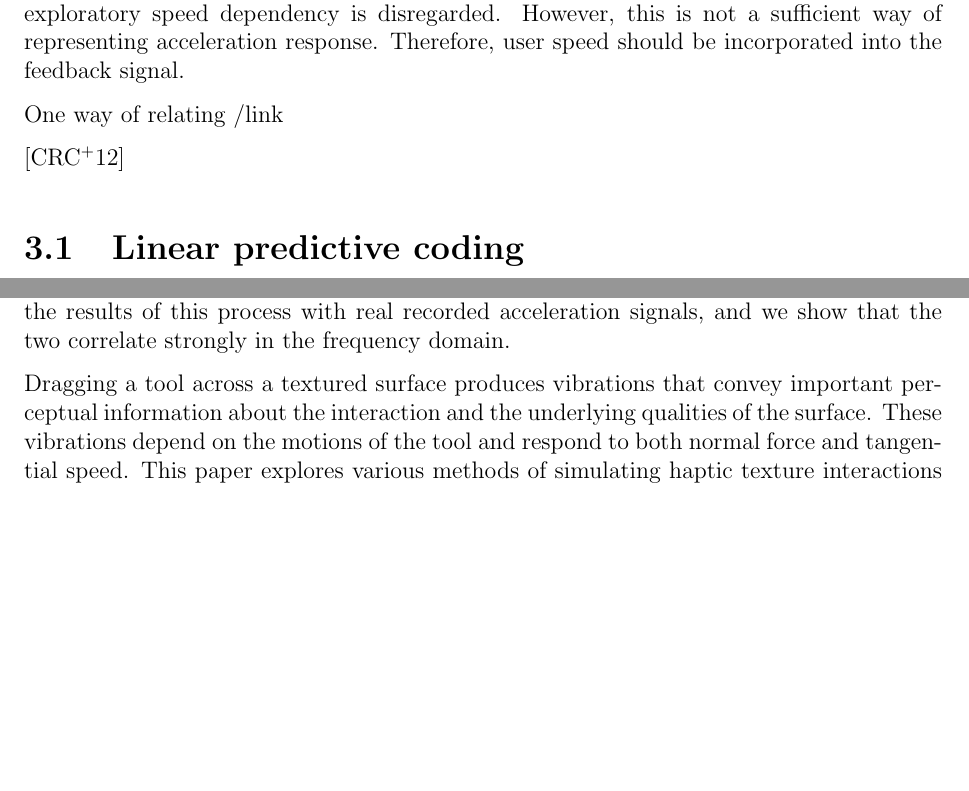
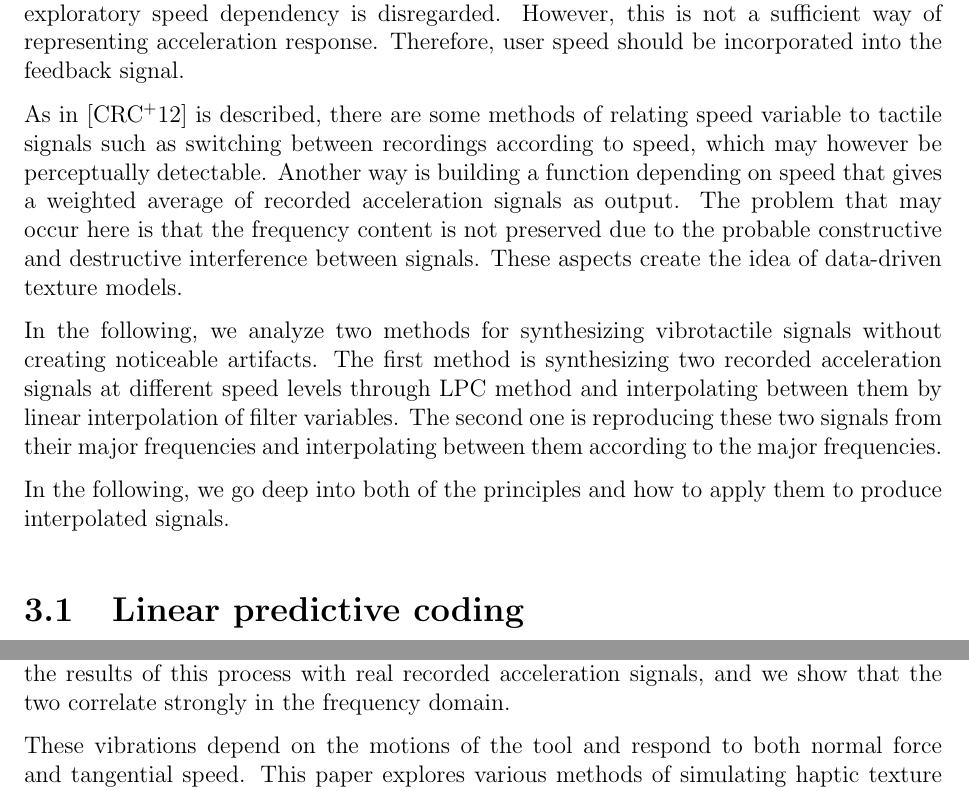
Before and after one commit to iremoeztrk/bachelorarbeit, a LaTeX thesis (LMT_Thesis.tex, which reads Body.tex): two parts of pages 8 and 11 of 19, joined at a grey line, cut so that both start at the same text, the shorter picture padded with empty space. The pictures show the PDF file LMT_Thesis.pdf that the author committed with the source; the source files are stored in an older character set and shown here as Unicode.

Commit message:
20.09:12.30

```diff
--- a/Body.tex
+++ b/Body.tex
@@ -36,8 +36,11 @@ The recorded acceleration signals depend on the scan speed and force, nonetheles
 
 Priori model designs have recently been evolved into data-driven haptic textures. The apparent concept is simply displaying recorded texture acceleration signals, where the exploratory speed dependency is disregarded. However, this is not a sufficient way of representing acceleration response. Therefore, user speed should be incorporated into the feedback signal.
 
-As in \cite{refined12} is described, there are some methods of relating speed variable to tactile signals such as switching between recordings according to speed, which may however be perceptually detectable. Another way is building a function depending on speed that gives a weighted average of recorded acceleration signals as output. The problem that may occur here is
-that the frequency content is not preserved due to the probable constructive and destructive interference between signals. These aspects bring us to creating data-driven texture models.
+As in \cite{refined12} is described, there are some methods of relating speed variable to tactile signals such as switching between recordings according to speed, which may however be perceptually detectable. Another way is building a function depending on speed that gives a weighted average of recorded acceleration signals as output. The problem that may occur here is that the frequency content is not preserved due to the probable constructive and destructive interference between signals. These aspects create the idea of data-driven texture models.
+
+In the following, we analyze two methods for synthesizing vibrotactile signals without creating noticeable artifacts. The first method is synthesizing two recorded acceleration signals under different speed conditions through LPC method and interpolating between them by linear interpolation of filter variables. The second one is reproducing these two signals from their major frequencies and interpolating between them according to the major frequencies.
+
+In the following, we go deep into both of the principles and how to apply them to produce interpolated signals.
 
 \section{Linear predictive coding}
 The basic idea of Linear Predictive Coding (LPC) is to develop a transfer function that can predict each sample of a signal as a linear combination of the previous samples. It has applications in filter design and speech coding.
@@ -121,9 +128,7 @@ probe-surface interaction conditions, we develop a method for interpolating the
 texture synthesis process. Finally, we compare the results of this process with real recorded acceleration
 signals, and we show that the two correlate strongly in the frequency domain.
 
-Dragging a tool across a textured surface produces
-vibrations that convey important perceptual information about
-the interaction and the underlying qualities of the surface.
+
 These vibrations depend on the motions of the tool and respond
 to both normal force and tangential speed. This paper explores
 various methods of simulating haptic texture interactions by
```
Also changed, not shown: LMT_Thesis.pdf, Body.tex (16 more changed lines), 3 other files.
